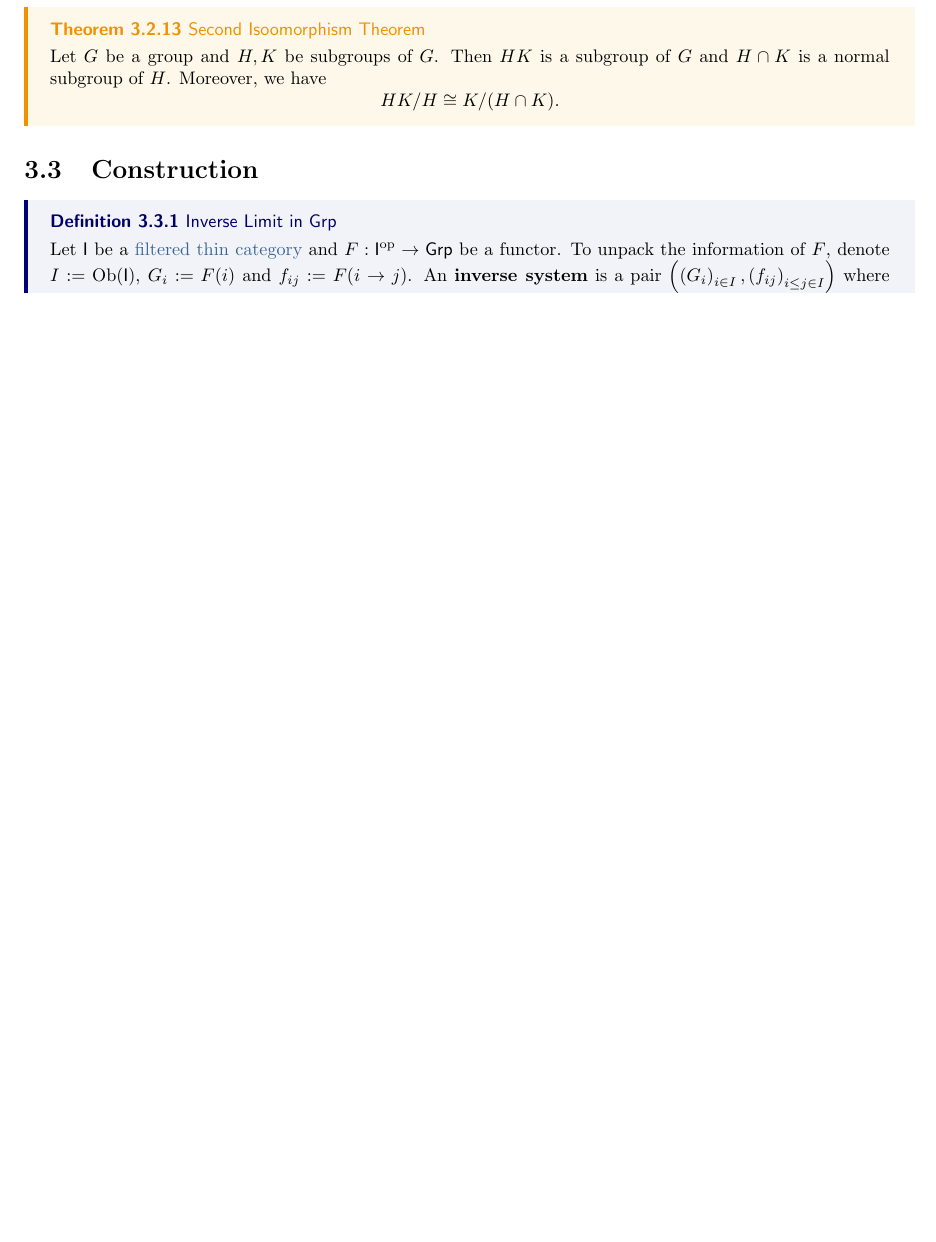
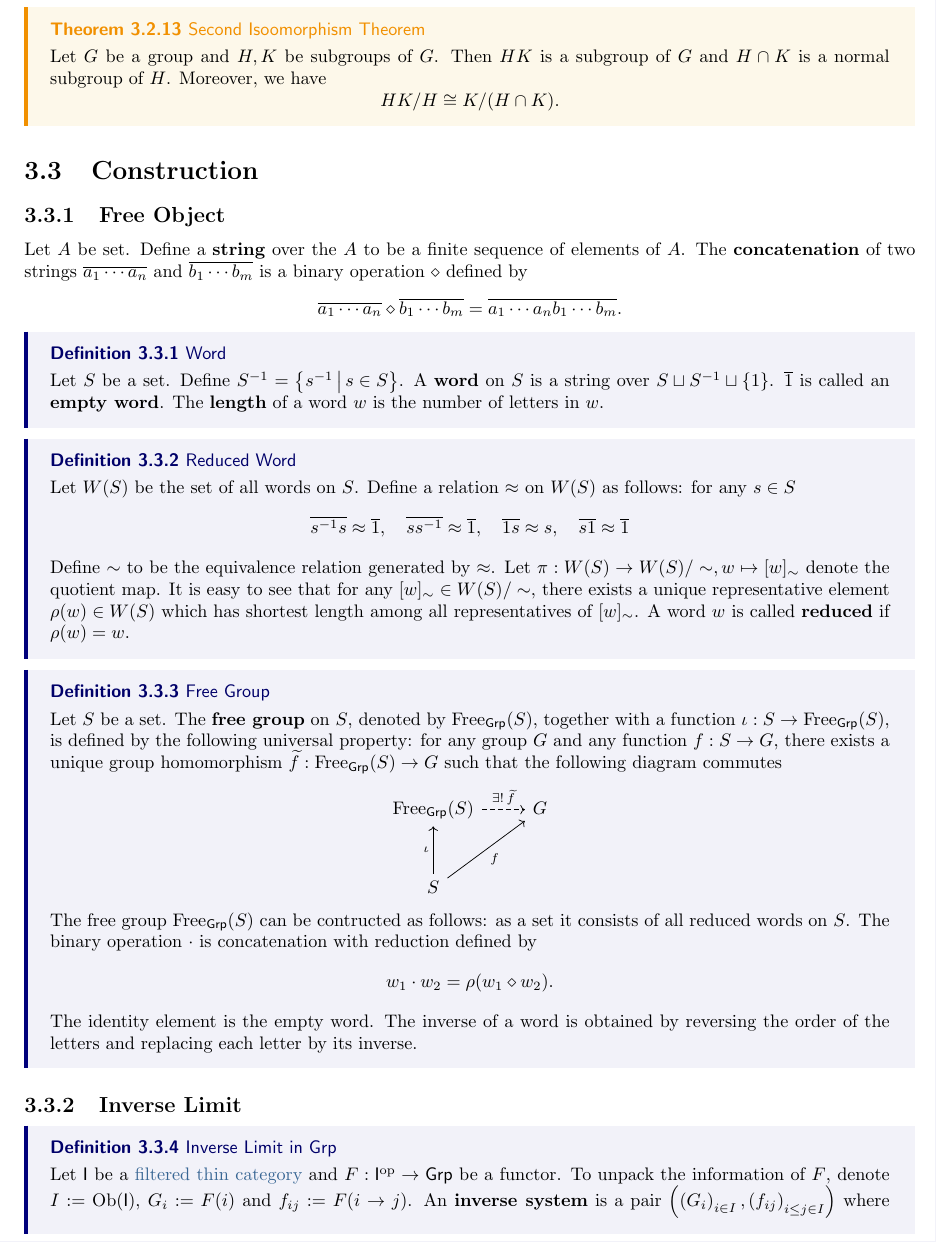
Before and after one commit to hooyuser/Algebraic-Construction, a LaTeX thesis (algebraic_construction.tex): part of page 33 of 89 before the commit and part of page 34 of 90 after it, cut so that both start at the same text, the shorter picture padded with empty space. Compiled offline with pdfLaTeX.

Commit message:
add Free Object

```diff
--- a/algebraic_construction.tex
+++ b/algebraic_construction.tex
@@ -1402,13 +1418,45 @@ Since the identity of a group is unique, we denote it by $1_G$ or simply $1$.
     \]
 }
 \section{Construction}
+\subsection{Free Object}
+Let $A$ be set. Define a \textbf{string} over the $A$ to be a finite sequence of elements of $A$. The \textbf{concatenation} of two strings $\overline{a_1\cdots a_n}$ and $\overline{b_1\cdots b_m}$ is a binary operation $\diamond$ defined by
+\[
+    \overline{a_1\cdots a_n}\diamond \overline{b_1\cdots b_m}=\overline{a_1\cdots a_nb_1\cdots b_m}.
+\]
+\dfn{Word}{
+    Let $S$ be a set. Define $S^{-1}=\left\{s^{-1}\midv s\in S\right\}$. A \textbf{word} on $S$ is a string over $S\sqcup S^{-1}\sqcup\{1\}$. $\overline{1}$ is called an \textbf{empty word}. The \textbf{length} of a word $w$ is the number of letters in $w$.
+}
+\dfn{Reduced Word}{
+    Let $W(S)$ be the set of all words on $S$. Define a relation $\approx$ on $W(S)$ as follows: for any $s\in S$
+    \begin{align*}
+        \overline{s^{-1}s}\approx \overline{1},\quad \overline{ss^{-1}}\approx \overline{1}, \quad \overline{1s}\approx s,\quad \overline{s1}\approx \overline{1}
+    \end{align*}
+    Define $\sim$ to be the equivalence relation generated by $\approx$. Let $\pi:W(S)\to W(S)/\sim, w\mapsto [w]_\sim$ denote the quotient map. It is easy to see that for any $[w]_\sim\in W(S)/\sim$, there exists a unique representative element $\rho(w)\in W(S)$ which has shortest length among all representatives of $[w]_\sim$. A word $w$ is called \textbf{reduced} if $\rho(w)=w$.
+}
+
+\dfn{Free Group}{
+    Let $S$ be a set. The \textbf{free group} on $S$, denoted by $\mathrm{Free}_{\mathsf{Grp}}(S)$, together with a function $\iota:S\to \mathrm{Free}_{\mathsf{Grp}}(S)$, is defined by the following universal property: for any group $G$ and any function $f:S\to G$, there exists a unique group homomorphism $\widetilde{f}:\mathrm{Free}_{\mathsf{Grp}}(S)\to G$ such that the following diagram commutes
+    \begin{center}
+        \begin{tikzcd}[ampersand replacement=\&]
+            \mathrm{Free}_{\mathsf{Grp}}(S)\arrow[r, dashed, "\exists !\,\widetilde{f}"]  \& G \\[0.3cm]
+            S\arrow[u, "\iota"] \arrow[ru, "f"'] \&
+        \end{tikzcd}
+    \end{center}
+    The free group $\mathrm{Free}_{\mathsf{Grp}}(S)$ can be contructed as follows: as a set it consists of all reduced words on $S$. The binary operation $\cdot$ is concatenation with reduction defined by
+    \[
+    w_1\cdot w_2 = \rho(w_1\diamond w_2).
+    \]
+    The identity element is the empty word. The inverse of a word is obtained by reversing the order of the letters and replacing each letter by its inverse.
+}
+
+\subsection{Inverse Limit}
 \dfn[inverse_limit_of_groups]{Inverse Limit in $\mathsf{Grp}$}{
     Let $\mathsf{I}$ be a \hyperref[th:filtered_category]{filtered} \hyperref[th:thin_category]{thin category} and $F:\mathsf{I}^{\mathrm{op}}\to \mathsf{Grp}$ be a functor. To unpack the information of $F$, denote $I:=\mathrm{Ob}(\mathsf{I})$, $G_i:=F(i)$ and $f_{ij}:=F(i\to j)$. An \textbf{inverse system} is a pair $\left(\left(G_i\right)_{i \in I},\left(f_{i j}\right)_{i \leq j \in I}\right)$ where $f_{i j}: G_{j} \rightarrow G_{i}$ is a group homomorphism for each $i \leq j$ such that
     \begin{enumerate}[(i)]
         \item $f_{i i}=\mathrm{id}_{G_i}$ for all $i \in I$.
         \item $f_{i k}=f_{i j} \circ f_{j k}$ for all $i \leq j \leq k$.
     \end{enumerate}
-    The \textbf{inverse limit} of $\left(\left(G_i\right)_{i \in I},\left(f_{i j}\right)_{i \leq j \in I}\right)$ is $\varprojlim F$, also denoted by $\varprojlim_{i\in I}G_i$, which can be constructed as a subgroup of $\prod_{i \in I} G_{i}$ as follows
+    The \textbf{inverse limit} of $\left(\left(G_i\right)_{i \in I},\left(f_{i j}\right)_{i \leq j \in I}\right)$ is the cofiltered limit $\varprojlim F$, also denoted by $\varprojlim_{i\in I}G_i$, which can be constructed as a subgroup of $\prod_{i \in I} G_{i}$ as follows
     \[
         \varprojlim_{i\in I}G_i \cong \left\{(x_i)_{i\in I}\in \prod_{i \in I} G_{i}\midv x_i=f_{ij}(x_j) \text{ for all }i\le j \in I\right\}
     \]
@@ -3127,3 +3175,6 @@ Let $R$ be a commutative ring, and let $M$ be an $R$-module. We say $M$ is \text
 \end{enumerate}
 }
 \section{Construction}
+\subsection{Free Object}
+\dfn{Free Module}{
+    Let $R$ be a ring and $S$ be a set. The \textbf{free $R$-module } on $S$, denoted by $\mathrm{Free}_{\mathrm{R}\text{-}\mathsf{Mod}}(S)$, together with a map $\iota:S\to \mathrm{Free}_{\mathrm{R}\text{-}\mathsf{Mod}}(S)$, is defined by the following universal property: for any $R$-module $M$ and any map $f:S\to M$, there exists a unique $R$-linear map $\widetilde{f}:\mathrm{Free}_{\mathrm{R}\text{-}\mathsf{Mod}}(S)\to M$ such that the following diagram commutes
```
Also changed, not shown: algebraic_construction.tex (45 more changed lines).
